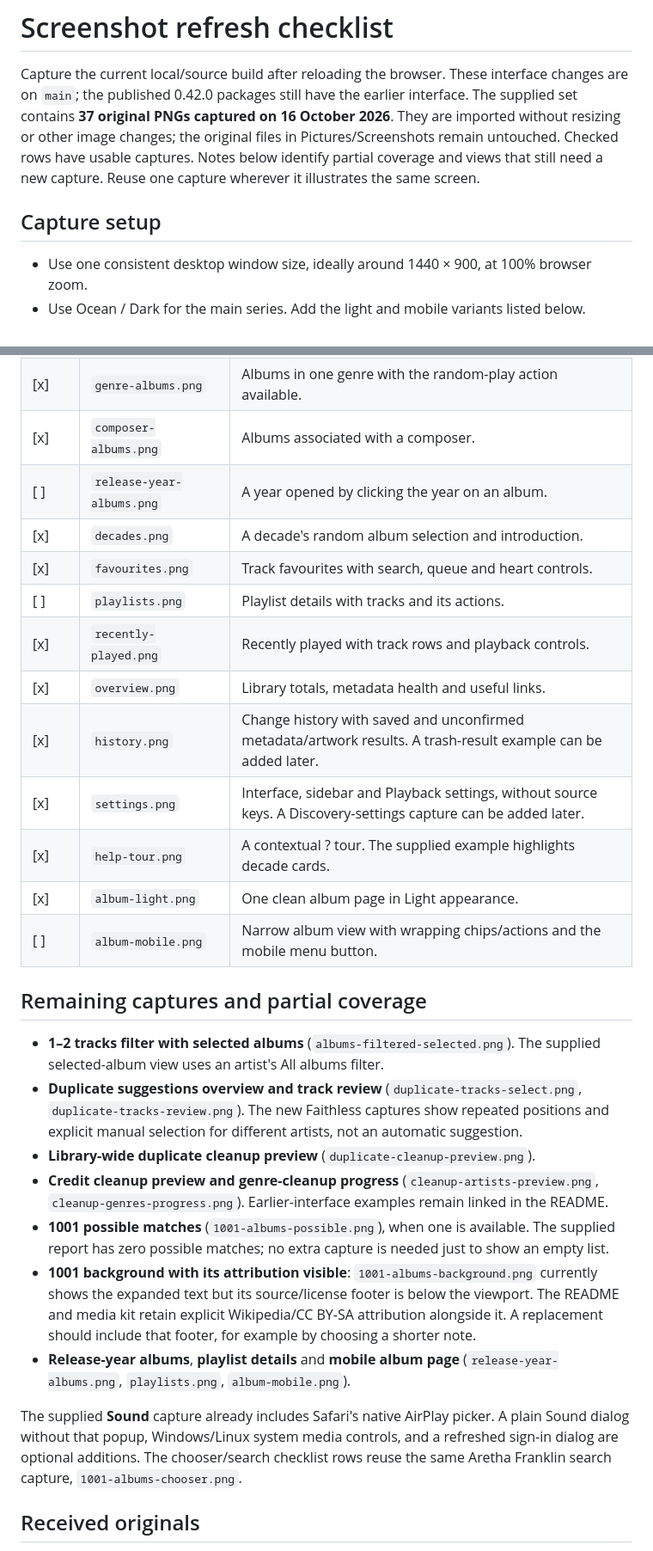
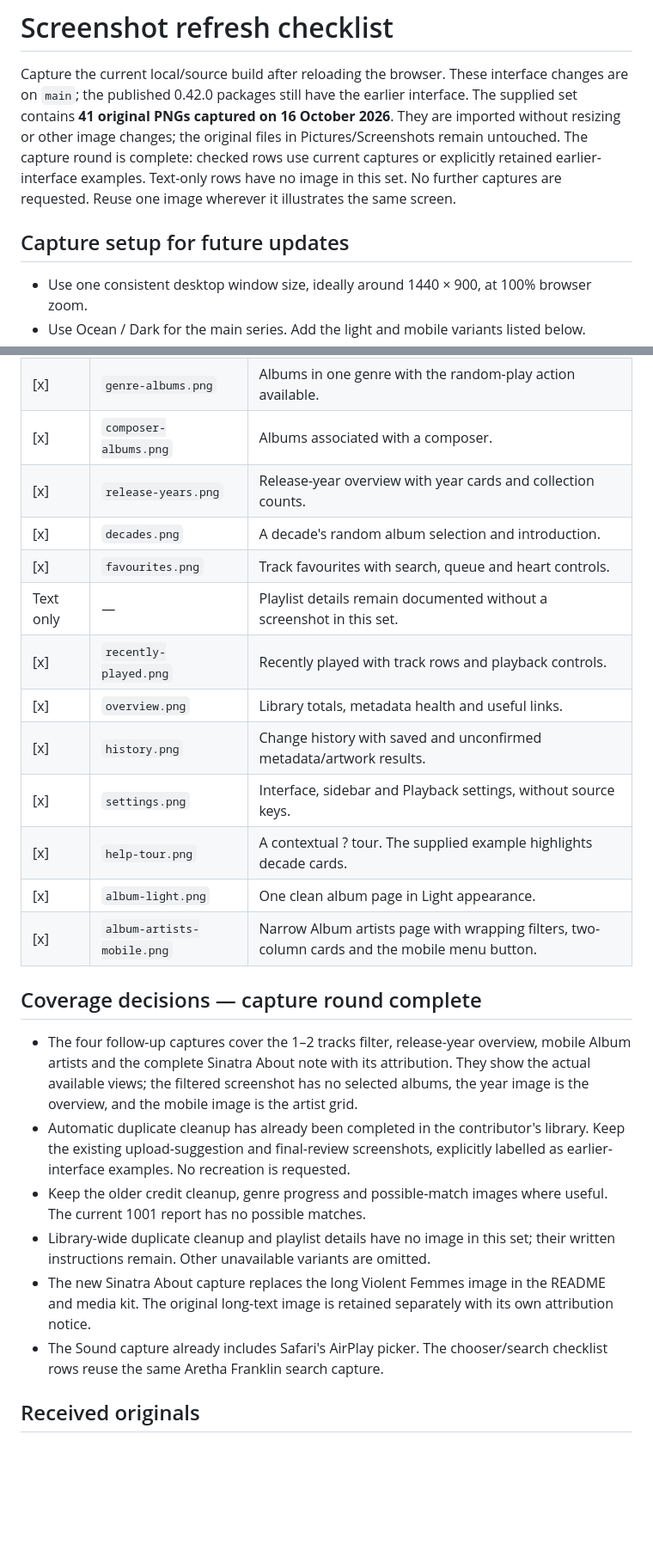
Before and after one commit to cyberdeliaAI/tagcast, a Markdown page: docs/screenshot-checklist.md, 2 parts joined by grey strips. Shown at 86% size. GitHub-like rendering; blank space fills up the shorter version.

```diff
--- a/docs/screenshot-checklist.md
+++ b/docs/screenshot-checklist.md
@@ -2,13 +2,13 @@
 
 Capture the current local/source build after reloading the browser. These interface
 changes are on `main`; the published 0.42.0 packages still have the earlier interface.
-The supplied set contains **37 original PNGs captured on 16 October 2026**.
+The supplied set contains **41 original PNGs captured on 16 October 2026**.
 They are imported without resizing or other image changes; the original files in
-Pictures/Screenshots remain untouched. Checked rows have usable captures. Notes
-below identify partial coverage and views that still need a new capture. Reuse one
-capture wherever it illustrates the same screen.
+Pictures/Screenshots remain untouched. The capture round is complete: checked rows use current captures or explicitly
+retained earlier-interface examples. Text-only rows have no image in this set.
+No further captures are requested. Reuse one image wherever it illustrates the same screen.
 
-## Capture setup
+## Capture setup for future updates
 
 - Use one consistent desktop window size, ideally around 1440 × 900, at 100% browser zoom.
 - Use Ocean / Dark for the main series. Add the light and mobile variants listed below.
@@ -70,42 +70,36 @@ capture wherever it illustrates the same screen.
 | [x] | `sound-output.png` | Sound dialog with volume, mute and the browser's available output controls. |
 | [x] | `genre-albums.png` | Albums in one genre with the random-play action available. |
 | [x] | `composer-albums.png` | Albums associated with a composer. |
-| [ ] | `release-year-albums.png` | A year opened by clicking the year on an album. |
+| [x] | `release-years.png` | Release-year overview with year cards and collection counts. |
 | [x] | `decades.png` | A decade's random album selection and introduction. |
 | [x] | `favourites.png` | Track favourites with search, queue and heart controls. |
-| [ ] | `playlists.png` | Playlist details with tracks and its actions. |
+| Text only | — | Playlist details remain documented without a screenshot in this set. |
 | [x] | `recently-played.png` | Recently played with track rows and playback controls. |
 | [x] | `overview.png` | Library totals, metadata health and useful links. |
-| [x] | `history.png` | Change history with saved and unconfirmed metadata/artwork results. A trash-result example can be added later. |
-| [x] | `settings.png` | Interface, sidebar and Playback settings, without source keys. A Discovery-settings capture can be added later. |
+| [x] | `history.png` | Change history with saved and unconfirmed metadata/artwork results. |
+| [x] | `settings.png` | Interface, sidebar and Playback settings, without source keys. |
 | [x] | `help-tour.png` | A contextual ? tour. The supplied example highlights decade cards. |
 | [x] | `album-light.png` | One clean album page in Light appearance. |
-| [ ] | `album-mobile.png` | Narrow album view with wrapping chips/actions and the mobile menu button. |
+| [x] | `album-artists-mobile.png` | Narrow Album artists page with wrapping filters, two-column cards and the mobile menu button. |
 
-## Remaining captures and partial coverage
+## Coverage decisions — capture round complete
 
-- **1–2 tracks filter with selected albums** (`albums-filtered-selected.png`). The
-  supplied selected-album view uses an artist's All albums filter.
-- **Duplicate suggestions overview and track review** (`duplicate-tracks-select.png`,
-  `duplicate-tracks-review.png`). The new Faithless captures show repeated positions
-  and explicit manual selection for different artists, not an automatic suggestion.
-- **Library-wide duplicate cleanup preview** (`duplicate-cleanup-preview.png`).
-- **Credit cleanup preview and genre-cleanup progress** (`cleanup-artists-preview.png`,
-  `cleanup-genres-progress.png`). Earlier-interface examples remain linked in the README.
-- **1001 possible matches** (`1001-albums-possible.png`), when one is available. The
-  supplied report has zero possible matches; no extra capture is needed just to show
-  an empty list.
-- **1001 background with its attribution visible**: `1001-albums-background.png`
-  currently shows the expanded text but its source/license footer is below the viewport.
-  The README and media kit retain explicit Wikipedia/CC BY-SA attribution alongside it.
-  A replacement should include that footer, for example by choosing a shorter note.
-- **Release-year albums**, **playlist details** and **mobile album page**
-  (`release-year-albums.png`, `playlists.png`, `album-mobile.png`).
-
-The supplied **Sound** capture already includes Safari's native AirPlay picker. A
-plain Sound dialog without that popup, Windows/Linux system media controls, and a
-refreshed sign-in dialog are optional additions. The chooser/search checklist rows
-reuse the same Aretha Franklin search capture, `1001-albums-chooser.png`.
+- The four follow-up captures cover the 1–2 tracks filter, release-year overview,
+  mobile Album artists and the complete Sinatra About note with its attribution.
+  They show the actual available views; the filtered screenshot has no selected
+  albums, the year image is the overview, and the mobile image is the artist grid.
+- Automatic duplicate cleanup has already been completed in the contributor's
+  library. Keep the existing upload-suggestion and final-review screenshots,
+  explicitly labelled as earlier-interface examples. No recreation is requested.
+- Keep the older credit cleanup, genre progress and possible-match images where
+  useful. The current 1001 report has no possible matches.
+- Library-wide duplicate cleanup and playlist details have no image in this set;
+  their written instructions remain. Other unavailable variants are omitted.
+- The new Sinatra About capture replaces the long Violent Femmes image in the README
+  and media kit. The original long-text image is retained separately with its own
+  attribution notice.
+- The Sound capture already includes Safari's AirPlay picker. The chooser/search
+  checklist rows reuse the same Aretha Franklin search capture.
 
 ## Received originals
 
```
Also changed, not shown: other parts of docs/screenshot-checklist.md (+14 -10 lines), README.md (+32 -13 lines), media/README.md (+2 -2 lines), docs/screenshots/1001-albums-background-long.png (added), docs/screenshots/1001-albums-background.png, docs/screenshots/album-artists-mobile.png (added), docs/screenshots/release-years.png (added), media/screenshots/1001-albums-background.png, 4 other files.
